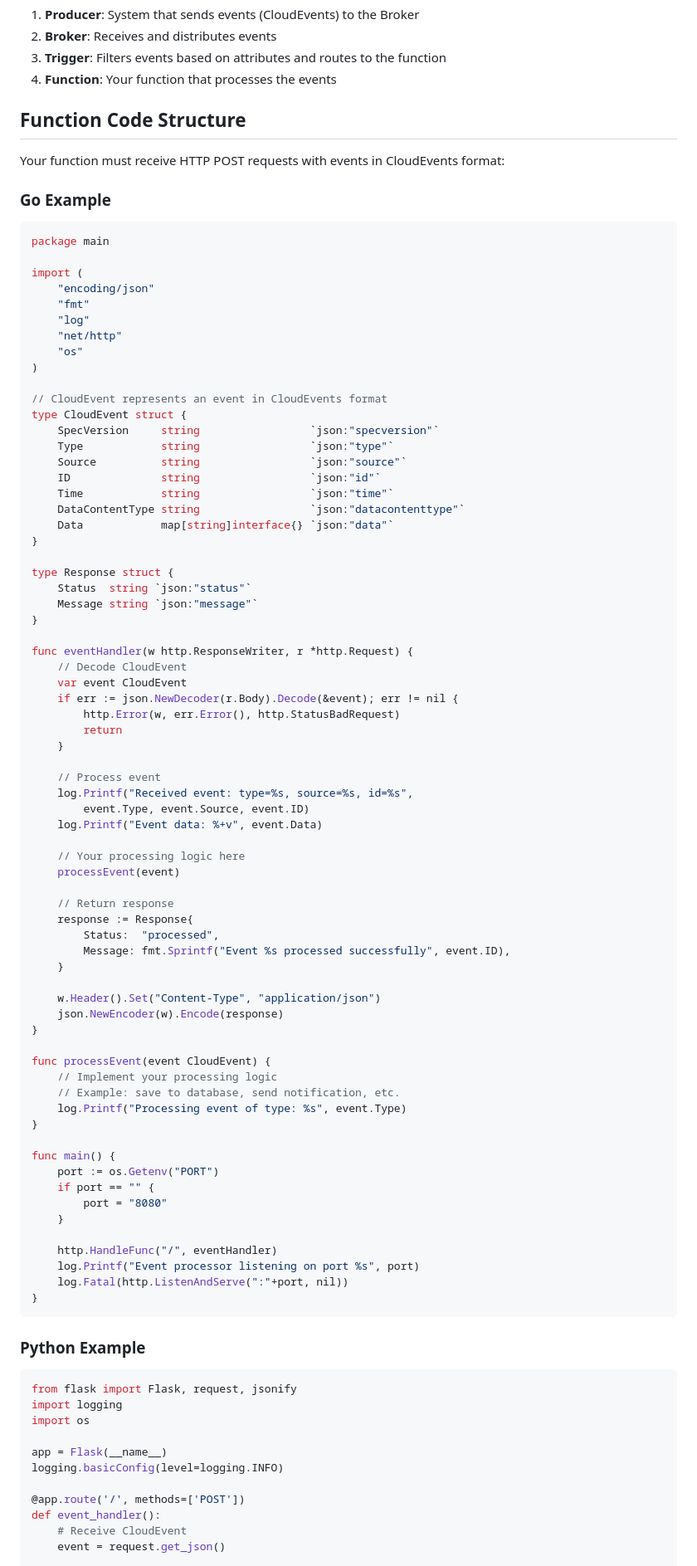
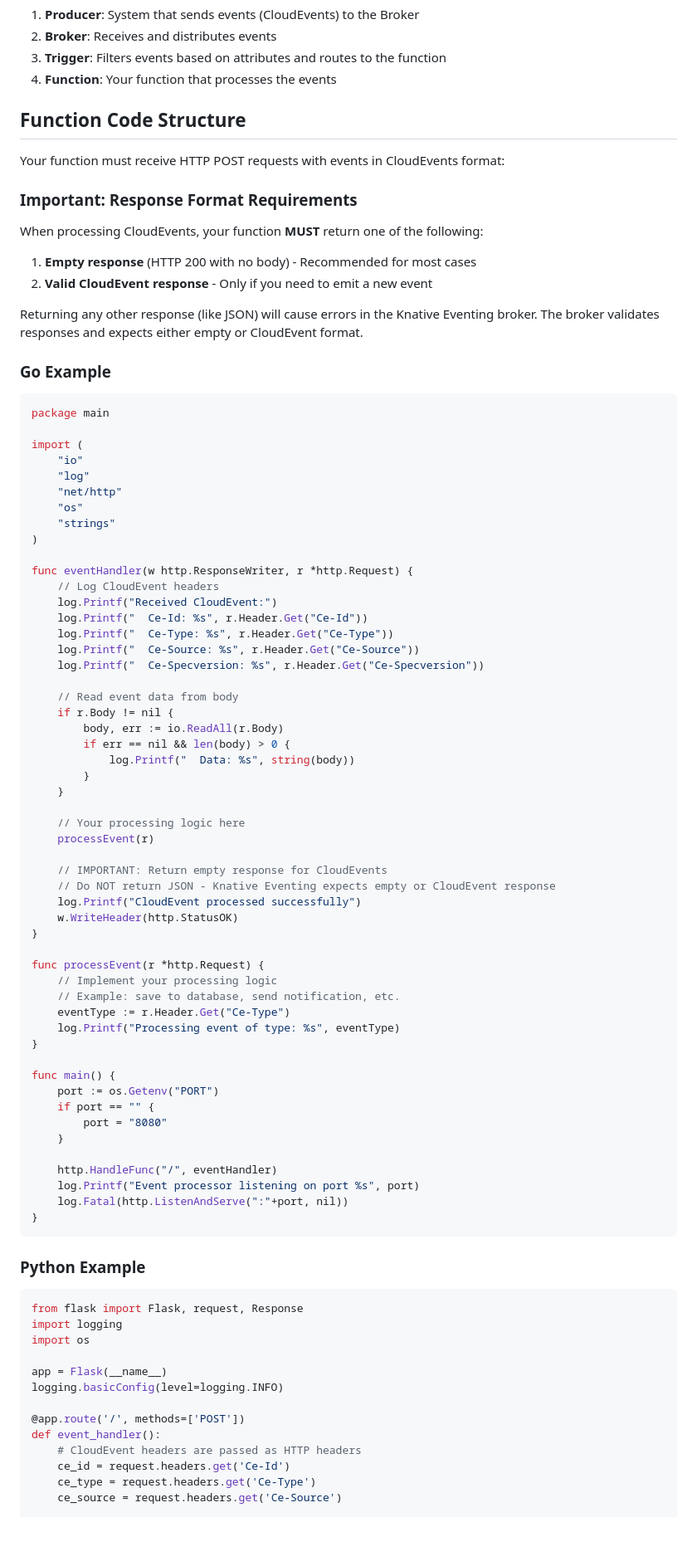
Before and after one commit to LucasGois1/zenith-operator, a Markdown page: 02-guides/event-functions.md, the part around the change printed below. Shown: that part at 83% size. Rendered like a GitHub page; blank space fills up the shorter version.

````diff
--- a/02-guides/event-functions.md
+++ b/02-guides/event-functions.md
@@ -43,65 +43,58 @@ Zenith Operator automatically:
 
 Your function must receive HTTP POST requests with events in CloudEvents format:
 
+### Important: Response Format Requirements
+
+When processing CloudEvents, your function **MUST** return one of the following:
+
+1. **Empty response** (HTTP 200 with no body) - Recommended for most cases
+2. **Valid CloudEvent response** - Only if you need to emit a new event
+
+Returning any other response (like JSON) will cause errors in the Knative Eventing broker. The broker validates responses and expects either empty or CloudEvent format.
+
 ### Go Example
 
 ```go
 package main
 
 import (
-    "encoding/json"
-    "fmt"
+    "io"
     "log"
     "net/http"
     "os"
+    "strings"
 )
 
-// CloudEvent represents an event in CloudEvents format
-type CloudEvent struct {
-    SpecVersion     string                 `json:"specversion"`
-    Type            string                 `json:"type"`
-    Source          string                 `json:"source"`
-    ID              string                 `json:"id"`
-    Time            string                 `json:"time"`
-    DataContentType string                 `json:"datacontenttype"`
-    Data            map[string]interface{} `json:"data"`
+func eventHandler(w http.ResponseWriter, r *http.Request) {
+    // Log CloudEvent headers
+    log.Printf("Received CloudEvent:")
+    log.Printf("  Ce-Id: %s", r.Header.Get("Ce-Id"))
+    log.Printf("  Ce-Type: %s", r.Header.Get("Ce-Type"))
+    log.Printf("  Ce-Source: %s", r.Header.Get("Ce-Source"))
+    log.Printf("  Ce-Specversion: %s", r.Header.Get("Ce-Specversion"))
+
+    // Read event data from body
+    if r.Body != nil {
+        body, err := io.ReadAll(r.Body)
+        if err == nil && len(body) > 0 {
+            log.Printf("  Data: %s", string(body))
+        }
+    }
+
+    // Your processing logic here
+    processEvent(r)
+
+    // IMPORTANT: Return empty response for CloudEvents
+    // Do NOT return JSON - Knative Eventing expects empty or CloudEvent response
+    log.Printf("CloudEvent processed successfully")
+    w.WriteHeader(http.StatusOK)
 }
 
-type Response struct {
-    Status  string `json:"status"`
-    Message string `json:"message"`
-}
-
-func eventHandler(w http.ResponseWriter, r *http.Request) {
-    // Decode CloudEvent
-    var event CloudEvent
-    if err := json.NewDecoder(r.Body).Decode(&event); err != nil {
-        http.Error(w, err.Error(), http.StatusBadRequest)
-        return
-    }
-
-    // Process event
-    log.Printf("Received event: type=%s, source=%s, id=%s",
-        event.Type, event.Source, event.ID)
-    log.Printf("Event data: %+v", event.Data)
-
-    // Your processing logic here
-    processEvent(event)
-
-    // Return response
-    response := Response{
-        Status:  "processed",
-        Message: fmt.Sprintf("Event %s processed successfully", event.ID),
-    }
-
-    w.Header().Set("Content-Type", "application/json")
-    json.NewEncoder(w).Encode(response)
-}
-
-func processEvent(event CloudEvent) {
+func processEvent(r *http.Request) {
     // Implement your processing logic
     // Example: save to database, send notification, etc.
-    log.Printf("Processing event of type: %s", event.Type)
+    eventType := r.Header.Get("Ce-Type")
+    log.Printf("Processing event of type: %s", eventType)
 }
 
 func main() {
@@ -119,7 +112,7 @@ func main() {
 ### Python Example
 
 ```python
-from flask import Flask, request, jsonify
+from flask import Flask, request, Response
 import logging
 import os
 
@@ -128,7 +121,9 @@ logging.basicConfig(level=logging.INFO)
 
 @app.route('/', methods=['POST'])
 def event_handler():
-    # Receive CloudEvent
-    event = request.get_json()
+    # CloudEvent headers are passed as HTTP headers
+    ce_id = request.headers.get('Ce-Id')
+    ce_type = request.headers.get('Ce-Type')
+    ce_source = request.headers.get('Ce-Source')
 
     # Log event
````
Also changed, not shown: other parts of 02-guides/event-functions.md (+148 -27 lines), 02-guides/http-functions.md (+33 -1 lines), 04-reference/function-crd.md (+14 -0 lines).
